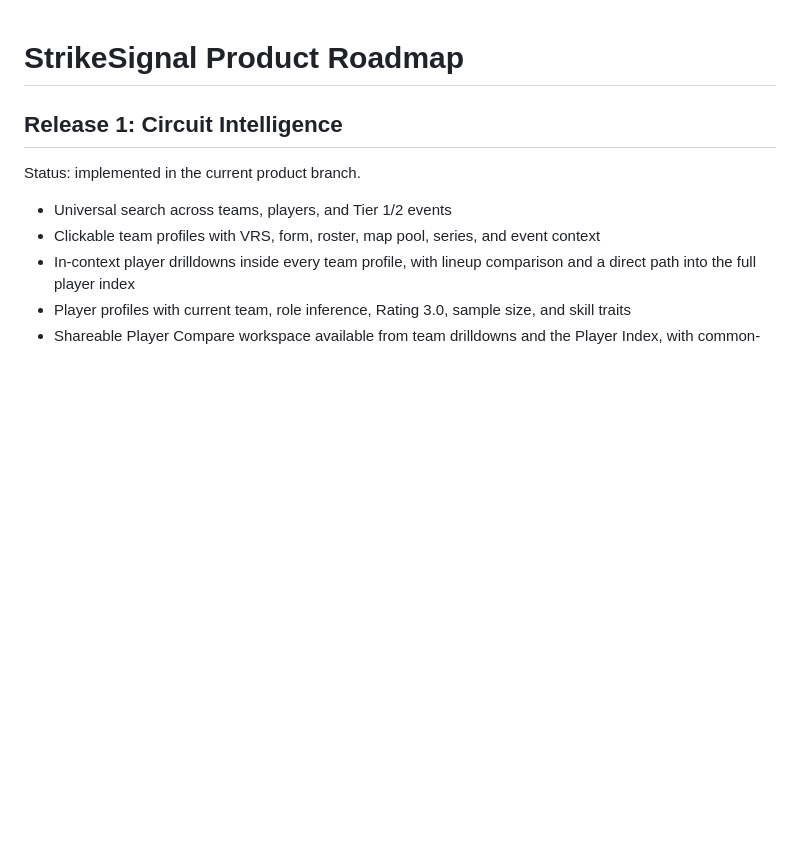
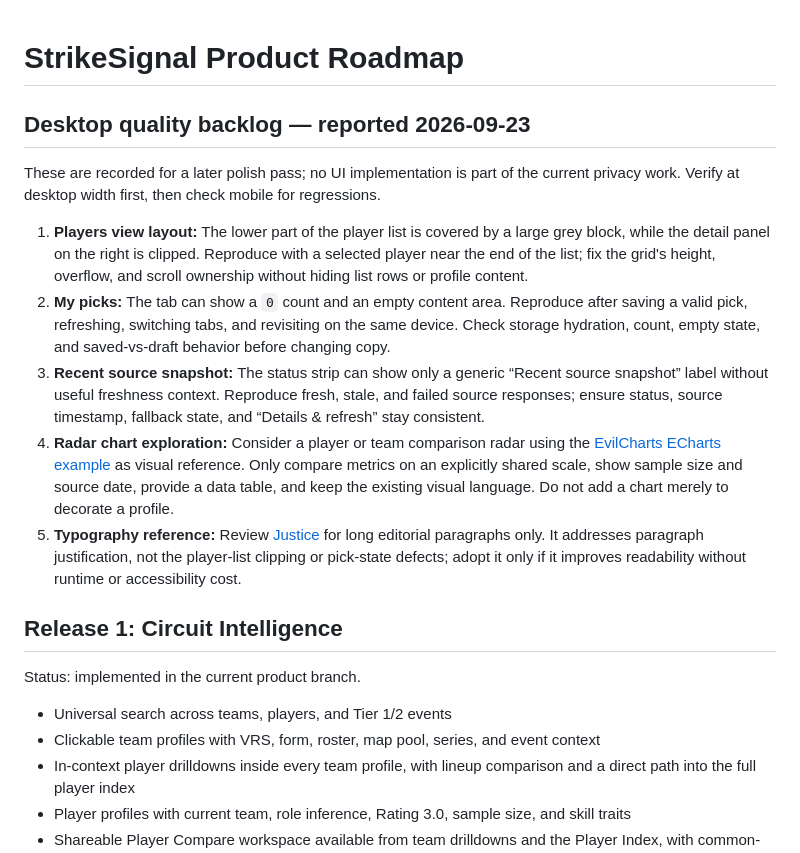
Before and after one commit to optimelv/cs2-predictor, a Markdown page: ROADMAP.md, the part around the change. GitHub-like rendering; blank space fills up the shorter version.

Commit message:
Record desktop polish and chart exploration backlog

```diff
--- a/ROADMAP.md
+++ b/ROADMAP.md
@@ -1,4 +1,14 @@
 # StrikeSignal Product Roadmap
+
+## Desktop quality backlog — reported 2026-09-23
+
+These are recorded for a later polish pass; no UI implementation is part of the current privacy work. Verify at desktop width first, then check mobile for regressions.
+
+1. **Players view layout:** The lower part of the player list is covered by a large grey block, while the detail panel on the right is clipped. Reproduce with a selected player near the end of the list; fix the grid's height, overflow, and scroll ownership without hiding list rows or profile content.
+2. **My picks:** The tab can show a `0` count and an empty content area. Reproduce after saving a valid pick, refreshing, switching tabs, and revisiting on the same device. Check storage hydration, count, empty state, and saved-vs-draft behavior before changing copy.
+3. **Recent source snapshot:** The status strip can show only a generic “Recent source snapshot” label without useful freshness context. Reproduce fresh, stale, and failed source responses; ensure status, source timestamp, fallback state, and “Details & refresh” stay consistent.
+4. **Radar chart exploration:** Consider a player or team comparison radar using the [EvilCharts ECharts example](https://evilcharts.com/docs/echarts/radar-chart/static) as visual reference. Only compare metrics on an explicitly shared scale, show sample size and source date, provide a data table, and keep the existing visual language. Do not add a chart merely to decorate a profile.
+5. **Typography reference:** Review [Justice](https://justice.kitlangton.com/) for long editorial paragraphs only. It addresses paragraph justification, not the player-list clipping or pick-state defects; adopt it only if it improves readability without runtime or accessibility cost.
 
 ## Release 1: Circuit Intelligence
 
```
